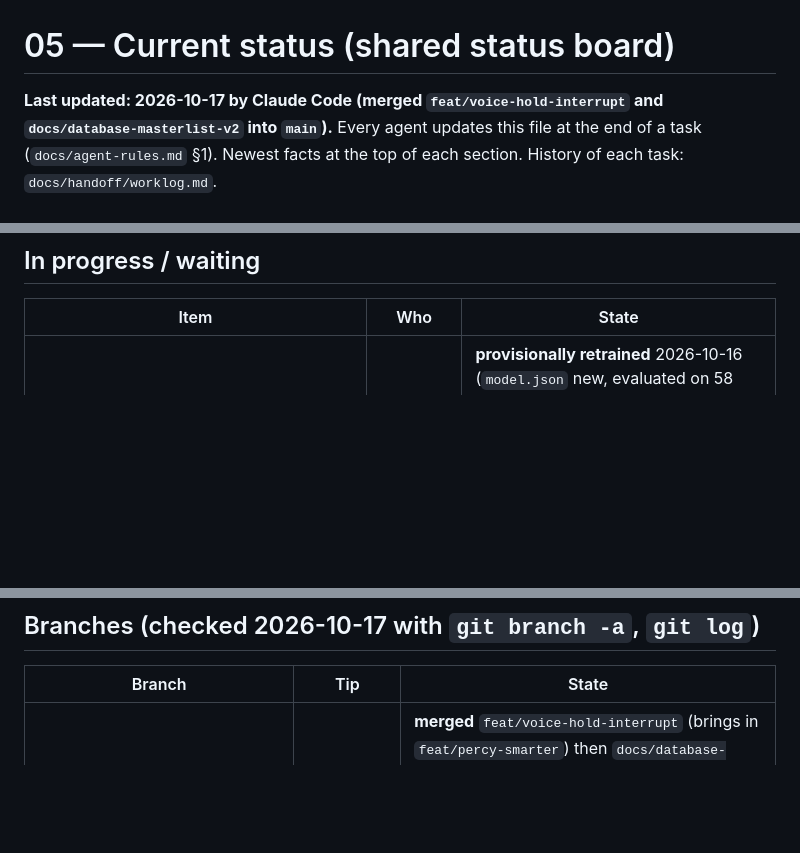
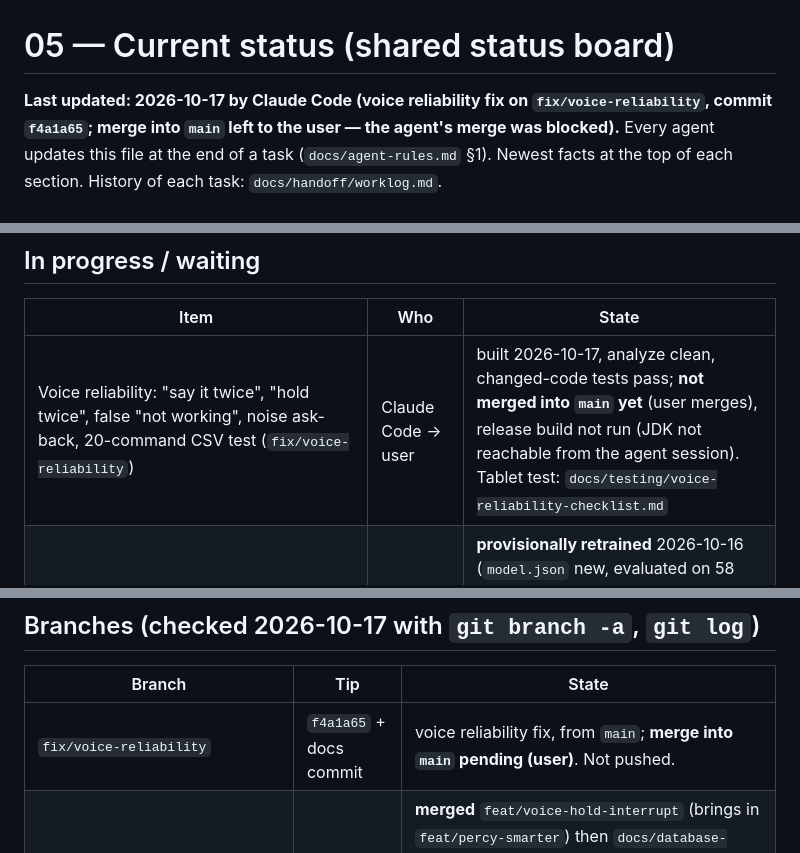
Before and after one commit to grunclerozz/percipere_application, a Markdown page: docs/handoff/05-current-status.md, 3 parts joined by grey strips. GitHub-like rendering; blank space fills up the shorter version.

```diff
--- a/docs/handoff/05-current-status.md
+++ b/docs/handoff/05-current-status.md
@@ -1,7 +1,7 @@
 # 05 — Current status (shared status board)
 
-**Last updated: 2026-10-17 by Claude Code (merged `feat/voice-hold-interrupt` and
-`docs/database-masterlist-v2` into `main`).** Every agent updates this file at the end of a
+**Last updated: 2026-10-17 by Claude Code (voice reliability fix on `fix/voice-reliability`,
+commit `f4a1a65`; merge into `main` left to the user — the agent's merge was blocked).** Every agent updates this file at the end of a
 task (`docs/agent-rules.md` §1). Newest facts at the top of each section. History of each
 task: `docs/handoff/worklog.md`.
 
@@ -23,6 +23,7 @@ task: `docs/handoff/worklog.md`.
 ## In progress / waiting
 | Item | Who | State |
 |---|---|---|
+| Voice reliability: "say it twice", "hold twice", false "not working", noise ask-back, 20-command CSV test (`fix/voice-reliability`) | Claude Code → user | built 2026-10-17, analyze clean, changed-code tests pass; **not merged into `main` yet** (user merges), release build not run (JDK not reachable from the agent session). Tablet test: `docs/testing/voice-reliability-checklist.md` |
 | Percy smarter (`feat/percy-smarter`, now merged into `main`) | team, then Claude Code | **provisionally retrained** 2026-10-16 (`model.json` new, evaluated on 58 team rows only; 5 new intents not evaluated). Waiting for team test phrases, then rerun `train.py` for the official evaluation + `docs/thesis/percy-evaluation.md`. Merged into `main` 2026-10-17, not pushed |
 | Voice: hold to interrupt, false-error fix, latency, noise (`feat/voice-hold-interrupt`, now merged into `main`) | Claude Code | Phase B done 2026-10-16 (hold time config, TalkBack action, Percy turn drop, stale-error fix; tests for changed files pass). Waiting for user's tablet test; Phase C (latency, noise) after review. Merged into `main` 2026-10-17, not pushed |
 | Upload offline voice models (`tool/voice_models/dist/*` + `manifest.json`) | user | not done (as of 2026-10-15); the local `tool/voice_models/` download folder is now git-ignored |
@@ -45,6 +46,7 @@ task: `docs/handoff/worklog.md`.
 ## Branches (checked 2026-10-17 with `git branch -a`, `git log`)
 | Branch | Tip | State |
 |---|---|---|
+| `fix/voice-reliability` | `f4a1a65` + docs commit | voice reliability fix, from `main`; **merge into `main` pending (user)**. Not pushed. |
 | `main` (local) | `d306cac` | **merged** `feat/voice-hold-interrupt` (brings in `feat/percy-smarter`) then `docs/database-masterlist-v2` (brings in `docs/database-masterlist`) — both clean, no conflicts. 16 commits **not pushed** beyond `origin/main` (`54b6567`). |
 | `feat/voice-hold-interrupt`, `feat/percy-smarter`, `docs/database-masterlist-v2`, `docs/database-masterlist` | — | fully contained in `main` now; safe to delete once the user confirms, kept for now |
 | `origin/main` | `54b6567` | last pushed state of the app |
```
Also changed, not shown: docs/handoff/worklog.md (+23 -0 lines).
